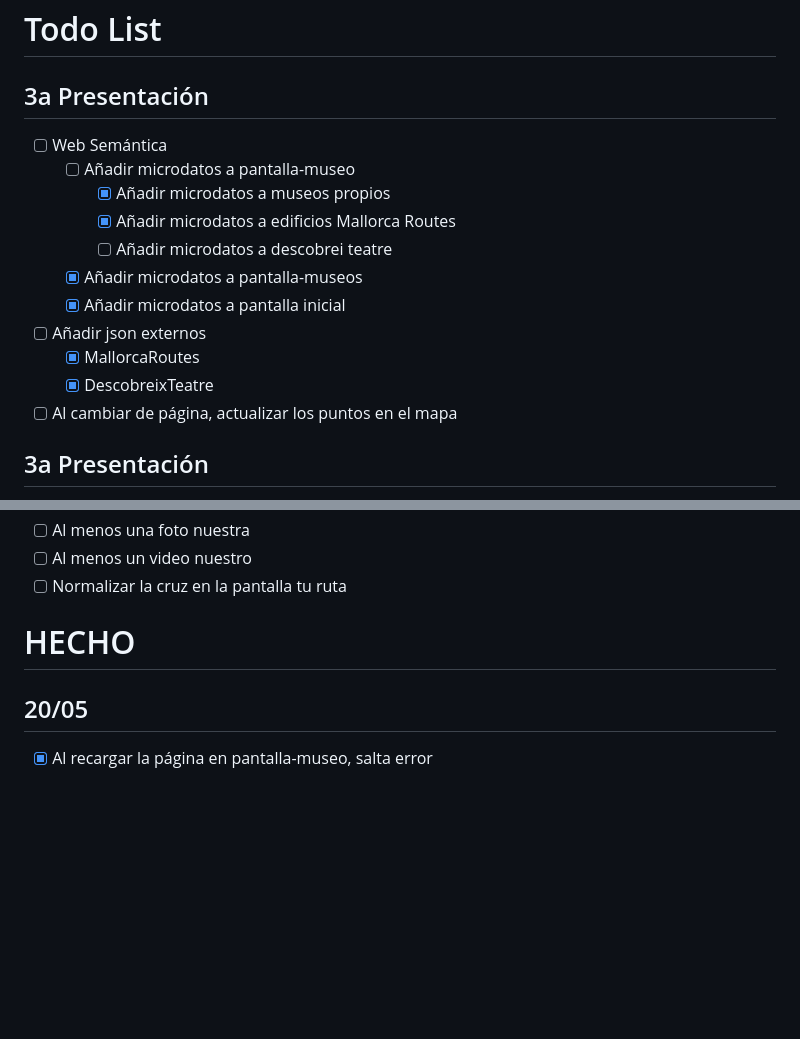
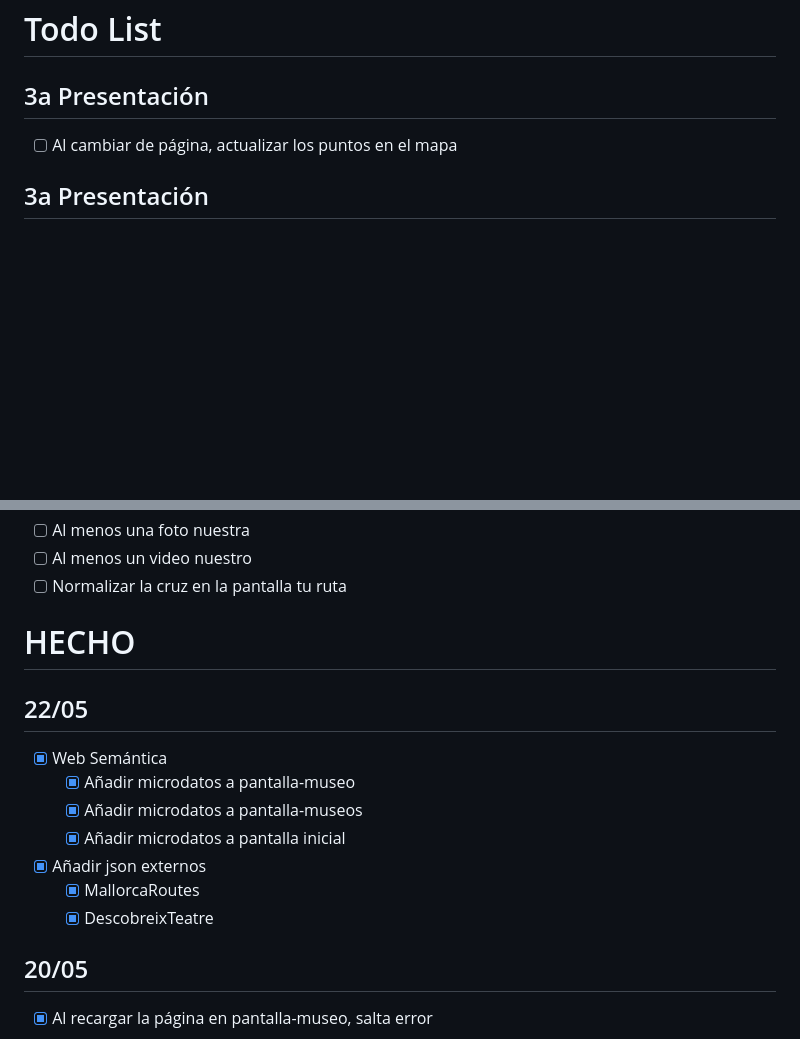
Before and after one commit to alberba/MallorkCultura, a Markdown page: TODO.md, 2 parts joined by grey strips. GitHub-like rendering; blank space fills up the shorter version.

```diff
--- a/TODO.md
+++ b/TODO.md
@@ -1,16 +1,6 @@
 # Todo List
 
 ## 3a Presentación
-- [ ] Web Semántica
-    - [ ] Añadir microdatos a pantalla-museo
-        - [x] Añadir microdatos a museos propios
-        - [x] Añadir microdatos a edificios Mallorca Routes
-        - [ ] Añadir microdatos a descobrei teatre
-    - [x] Añadir microdatos a pantalla-museos
-    - [x] Añadir microdatos a pantalla inicial
-- [ ] Añadir json externos
-    - [x] MallorcaRoutes
-    - [x] DescobreixTeatre
 - [ ] Al cambiar de página, actualizar los puntos en el mapa
 
 ## 3a Presentación
@@ -32,6 +22,15 @@
 - [ ] Normalizar la cruz en la pantalla tu ruta
 
 # HECHO
+## 22/05
+- [x] Web Semántica
+    - [x] Añadir microdatos a pantalla-museo
+    - [x] Añadir microdatos a pantalla-museos
+    - [x] Añadir microdatos a pantalla inicial
+- [X] Añadir json externos
+    - [x] MallorcaRoutes
+    - [x] DescobreixTeatre
+
 ## 20/05
 - [x] Al recargar la página en pantalla-museo, salta error
 
```
